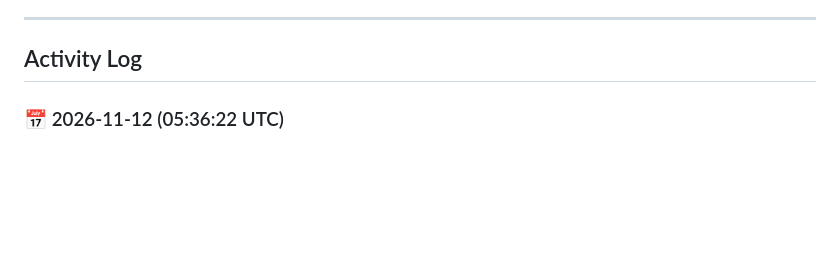
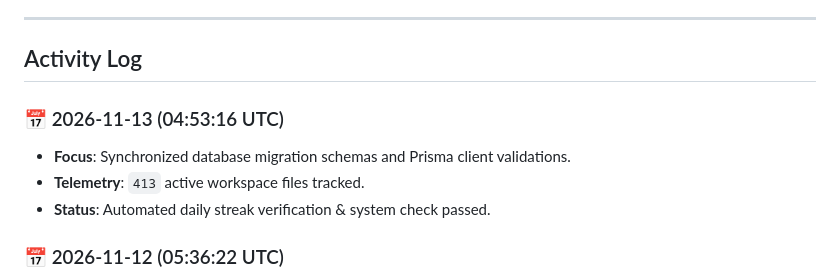
Before and after one commit to Atharv-start/weeverything, a Markdown page: docs/daily-activity.md, the part around the change. Drawn GitHub-style; blank space fills up the shorter version.

Commit message:
chore(streak): update daily telemetry and feature progress [2026-11-13]

```diff
--- a/docs/daily-activity.md
+++ b/docs/daily-activity.md
@@ -5,6 +5,11 @@ This document records automated daily activity, health checks, and feature progr
 ---
 
 ## Activity Log
+
+### 📅 2026-11-13 (04:53:16 UTC)
+- **Focus**: Synchronized database migration schemas and Prisma client validations.
+- **Telemetry**: `413` active workspace files tracked.
+- **Status**: Automated daily streak verification & system check passed.
 
 ### 📅 2026-11-12 (05:36:22 UTC)
 - **Focus**: Streamlined workspace monorepo orchestration and turbo cache hits.
```
